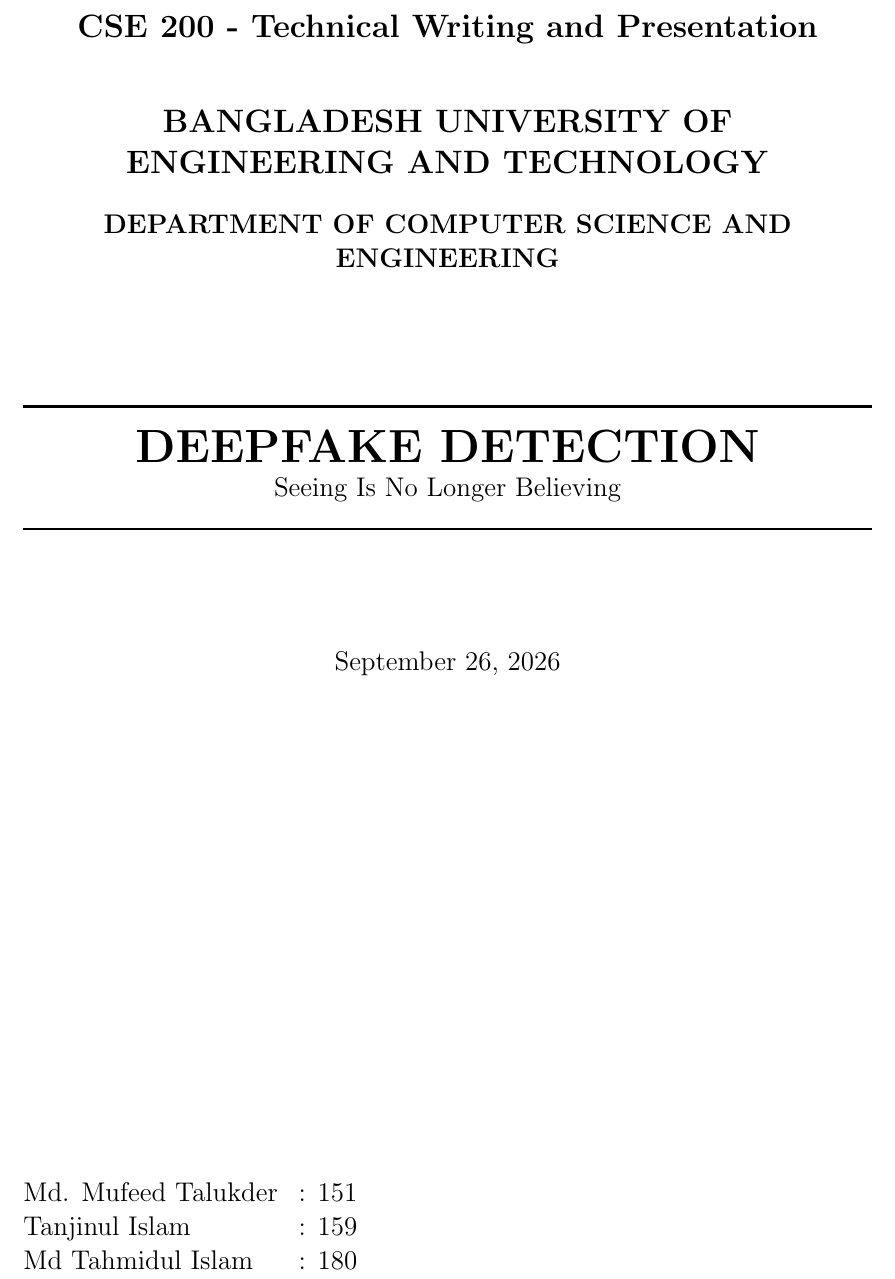
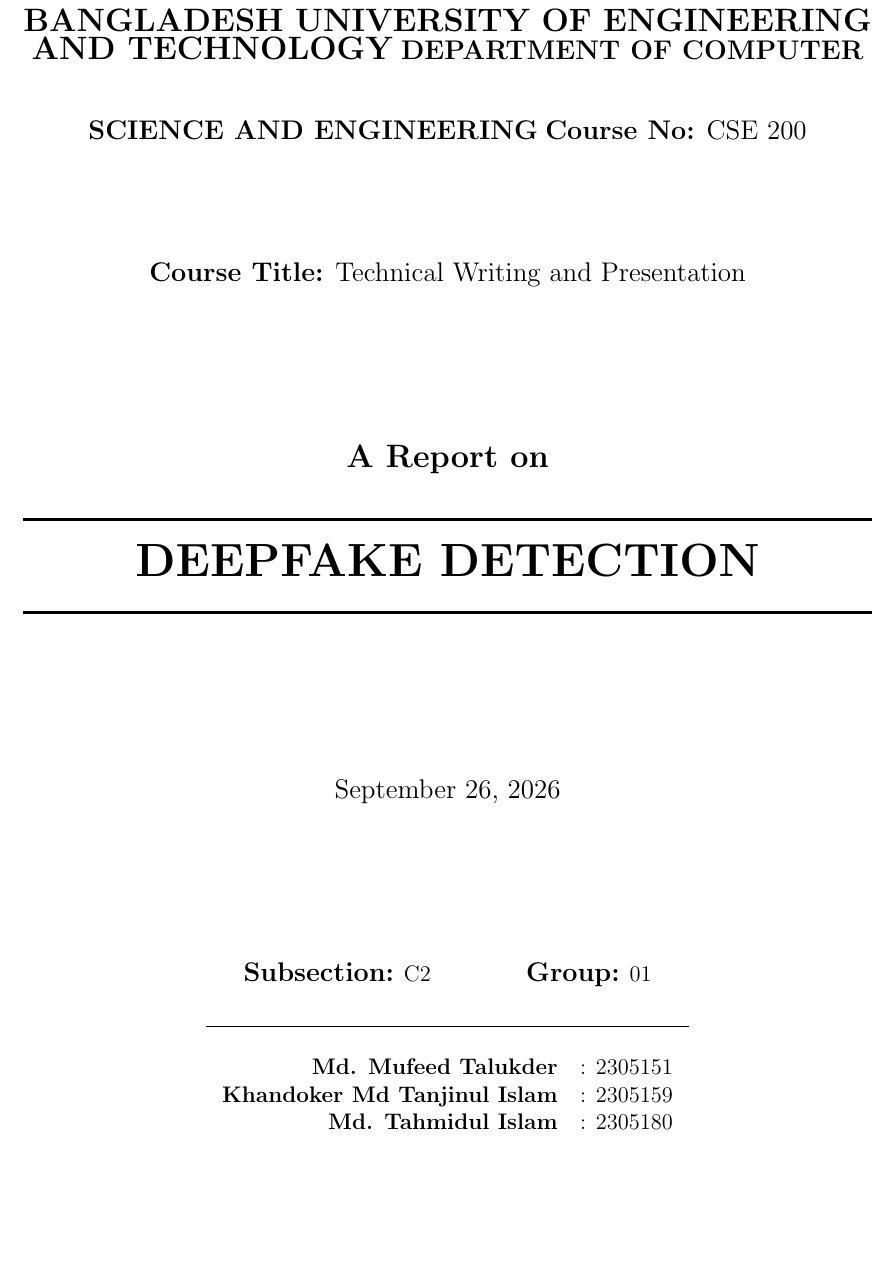
Before and after one commit to Lucius-40/Presentation, a LaTeX document (Deepfake_Detection_Report.tex): part of page 1 of 12, cut so that both start at the same text, the shorter picture padded with empty space. Compiled offline with pdfLaTeX.

Commit message:
updated cover page

```diff
--- a/Deepfake_Detection_Report.tex
+++ b/Deepfake_Detection_Report.tex
@@ -41,33 +41,37 @@
 
 \begin{document}
 
-% =====================================================
-% TITLE PAGE -- left as a placeholder; not the focus of
-% this draft. Fill in logo, names, IDs, date before
-% submission.
-% =====================================================
 \begin{titlepage}
     \begin{center}
-        % \includegraphics[width=0.5\textwidth]{report_images/buet_logo.png}
-        \vspace{0.5cm}
-        \Large{\textbf{CSE 200 - Technical Writing and Presentation}} \\
-        \vspace{1cm}
-        \Large{\textbf{BANGLADESH UNIVERSITY OF ENGINEERING AND TECHNOLOGY}} \\
-        \vspace{0.5cm}
-        \large{\textbf{DEPARTMENT OF COMPUTER SCIENCE AND ENGINEERING}} \\
-        \vspace{2cm}
-        \rule{\linewidth}{0.5mm} \\[0.4cm]
-        {\Huge{\textbf{DEEPFAKE DETECTION}}} \\
-        {\large Seeing Is No Longer Believing} \\
-        \rule{\linewidth}{0.5mm} \\[2cm]
-        {\large{\today}} \\[1cm]
+        \vspace*{1.2cm}
+        {\Large \textbf{BANGLADESH UNIVERSITY OF ENGINEERING AND TECHNOLOGY}}
+        \vspace{1.0cm}
+        {\large \textbf{DEPARTMENT OF COMPUTER SCIENCE AND ENGINEERING}}
+        \vspace{1.8cm}
+        {\large \textbf{Course No:} CSE 200} \\[0.35cm]
+        {\large \textbf{Course Title:} Technical Writing and Presentation}
+
         \vfill
-        \begin{tabbing}
-            \hspace{5cm} \= \hspace{0.5cm} \kill
-            Md. Mufeed Talukder \> : 151 \\
-            Tanjinul Islam \> : 159 \\
-            Md Tahmidul Islam \> : 180 \\
-        \end{tabbing}
+        {\Large \textbf{A Report on}} \\[0.5cm]
+        \rule{\linewidth}{0.6mm} \\[0.4cm]
+        {\Huge \textbf{DEEPFAKE DETECTION}} \\[0.2cm]
+        \rule{\linewidth}{0.6mm}
+        \vfill
+        {\large \today}
+        \vfill
+        \begin{minipage}{0.85\textwidth}
+            \centering
+            {\large \textbf{Subsection:}} C2 \qquad\qquad {\large \textbf{Group:}} 01 \\[0.35cm]
+            \rule{0.67\textwidth}{0.3mm} \\[0.5cm]
+
+            \begin{tabular}{r l}
+                \textbf{Md. Mufeed Talukder}        & : 2305151 \\
+                \textbf{Khandoker Md Tanjinul Islam} & : 2305159 \\
+                \textbf{Md. Tahmidul Islam}         & : 2305180 \\
+            \end{tabular}
+        \end{minipage}
+
+        \vspace*{1.5cm}
     \end{center}
 \end{titlepage}
 
```
Also changed, not shown: Deepfake_Detection_Report.tex (2 more changed lines).
